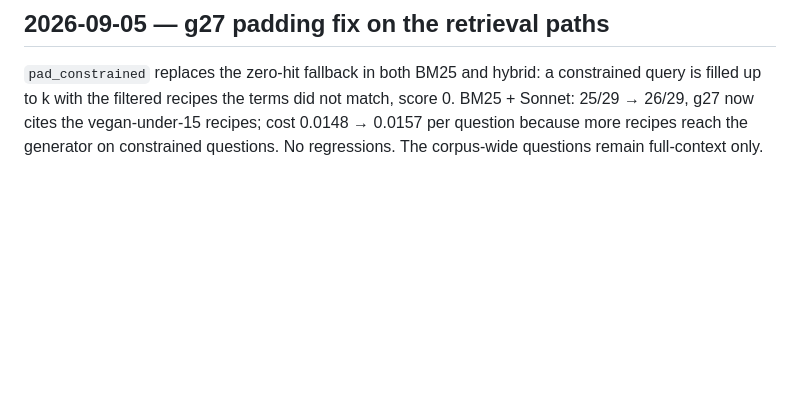
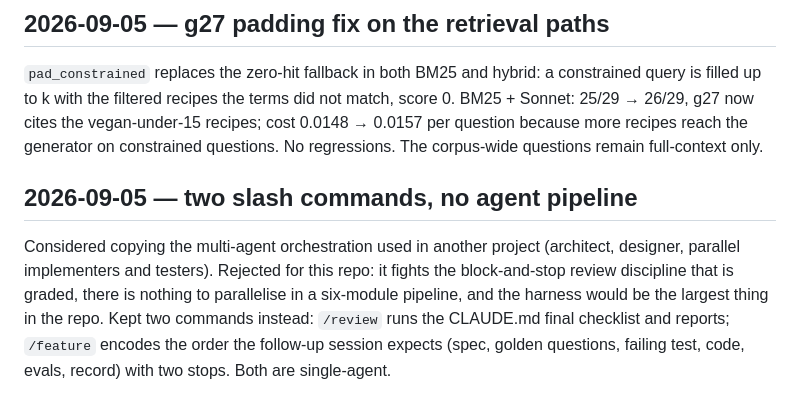
Before and after one commit to bigcheeseh/recipe-rag, a Markdown page: DEVLOG.md, the part around the change. GitHub-like rendering; blank space fills up the shorter version.

Commit message:
docs: /review and /feature commands encoding the CLAUDE.md checklist and the spec-first order

```diff
--- a/DEVLOG.md
+++ b/DEVLOG.md
@@ -461,3 +461,14 @@ did not match, score 0. BM25 + Sonnet: 25/29 → 26/29, g27 now cites the
 vegan-under-15 recipes; cost 0.0148 → 0.0157 per question because more
 recipes reach the generator on constrained questions. No regressions.
 The corpus-wide questions remain full-context only.
+
+## 2026-09-05 — two slash commands, no agent pipeline
+
+Considered copying the multi-agent orchestration used in another project
+(architect, designer, parallel implementers and testers). Rejected for
+this repo: it fights the block-and-stop review discipline that is graded,
+there is nothing to parallelise in a six-module pipeline, and the harness
+would be the largest thing in the repo. Kept two commands instead:
+`/review` runs the CLAUDE.md final checklist and reports; `/feature`
+encodes the order the follow-up session expects (spec, golden questions,
+failing test, code, evals, record) with two stops. Both are single-agent.
```
Also changed, not shown: .claude/commands/feature.md (added, +21 -0 lines), .claude/commands/review.md (added, +15 -0 lines).
